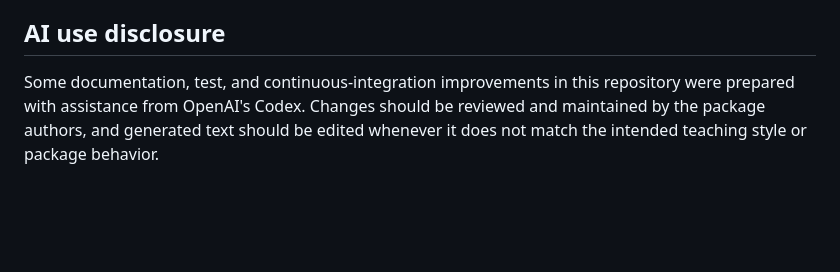
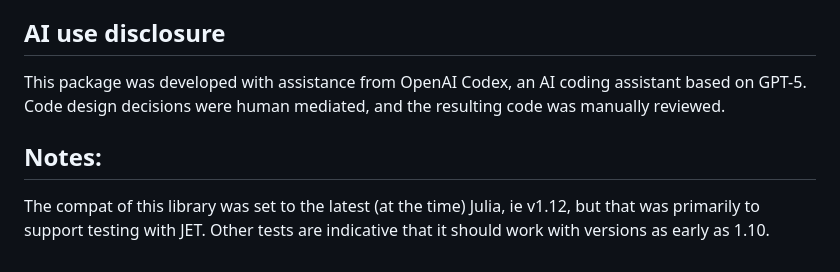
Before and after one commit to mroughan/AnnotatedTests.jl, a Markdown page: README.md, the part around the change. Drawn GitHub-style; blank space fills up the shorter version.

Commit message:
eds to readme

```diff
--- a/README.md
+++ b/README.md
@@ -165,8 +165,13 @@ Codecov.
 
 ## AI use disclosure
 
-Some documentation, test, and continuous-integration improvements in this
-repository were prepared with assistance from OpenAI's Codex. Changes should be
-reviewed and maintained by the package authors, and generated text should be
-edited whenever it does not match the intended teaching style or package
-behavior.
+This package was developed with assistance from OpenAI Codex, an AI coding
+assistant based on GPT-5. Code design decisions were human mediated, and the
+resulting code was manually reviewed.
+
+## Notes:
+
+The compat of this library was set to the latest (at the time) Julia,
+ie v1.12, but that was primarily to support testing with JET. Other
+tests are indicative that it should work with versions as early as
+1.10.
```
